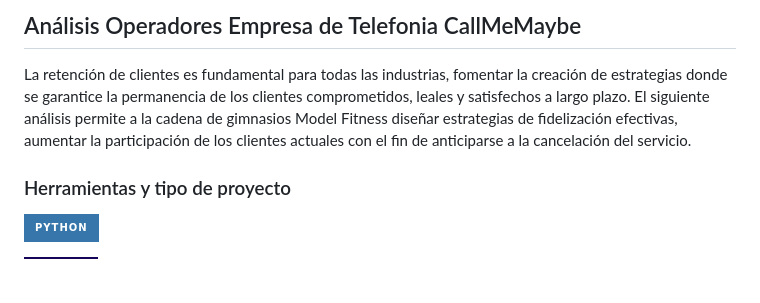
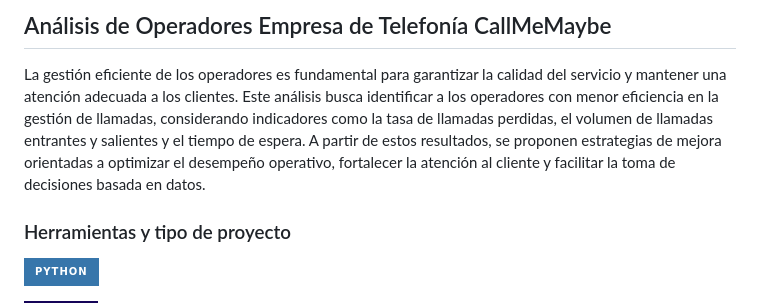
Before and after one commit to AleBuitrago-DA/Analisis-Operadores-Empresa-Telefonia, a Markdown page: README.md, the part around the change. Rendered like a GitHub page; badges without logos; blank space fills up the shorter version.

Commit message:
Actualiza README del proyecto de telefonia

```diff
--- a/README.md
+++ b/README.md
@@ -1,6 +1,6 @@
-## Análisis Operadores Empresa de Telefonia CallMeMaybe
+## Análisis de Operadores Empresa de Telefonía CallMeMaybe
 
-La retención de clientes es fundamental para todas las industrias, fomentar la creación de estrategias donde se garantice la permanencia de los clientes comprometidos, leales y satisfechos a largo plazo. El siguiente análisis permite a la cadena de gimnasios Model Fitness diseñar estrategias de fidelización efectivas, aumentar la participación de los clientes actuales con el fin de anticiparse a la cancelación del servicio.
+La gestión eficiente de los operadores es fundamental para garantizar la calidad del servicio y mantener una atención adecuada a los clientes. Este análisis busca identificar a los operadores con menor eficiencia en la gestión de llamadas, considerando indicadores como la tasa de llamadas perdidas, el volumen de llamadas entrantes y salientes y el tiempo de espera. A partir de estos resultados, se proponen estrategias de mejora orientadas a optimizar el desempeño operativo, fortalecer la atención al cliente y facilitar la toma de decisiones basada en datos.
 
 
 ### Herramientas y tipo de proyecto
```
